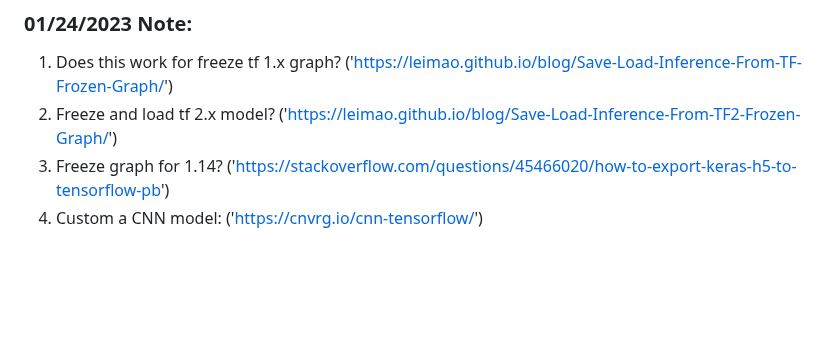
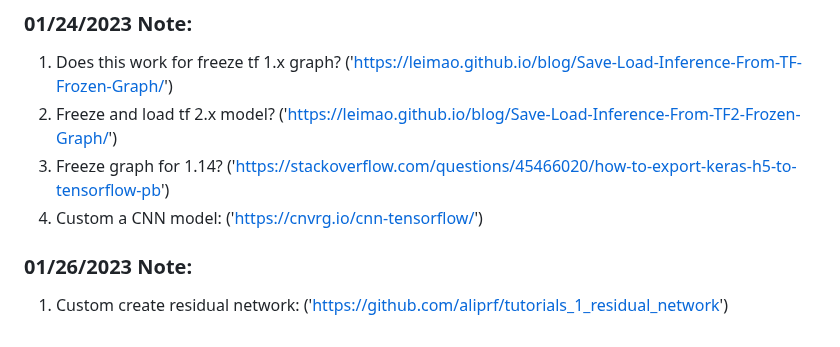
Before and after one commit to jsong55/Machine_Learning, a Markdown page: README.md, the part around the change. Drawn GitHub-style; blank space fills up the shorter version.

```diff
--- a/README.md
+++ b/README.md
@@ -80,3 +80,6 @@ Freeze the model layers to free the version limitation ("https://blog.csdn.net/h
 2. Freeze and load tf 2.x model? ('https://leimao.github.io/blog/Save-Load-Inference-From-TF2-Frozen-Graph/')
 3. Freeze graph for 1.14? ('https://stackoverflow.com/questions/45466020/how-to-export-keras-h5-to-tensorflow-pb')
 4. Custom a CNN model: ('https://cnvrg.io/cnn-tensorflow/')
+
+### 01/26/2023 Note:
+1. Custom create residual network: ('https://github.com/aliprf/tutorials_1_residual_network')
```
